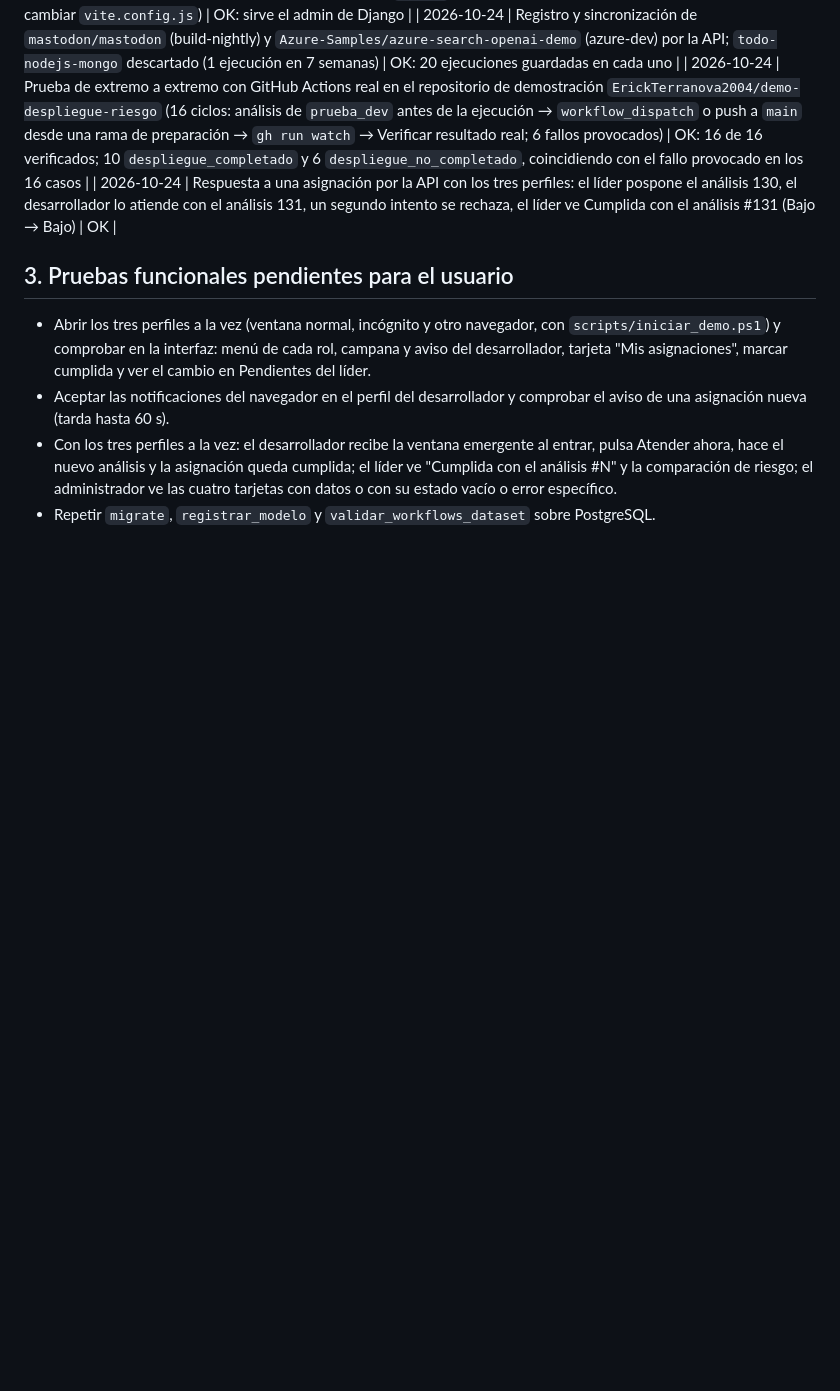
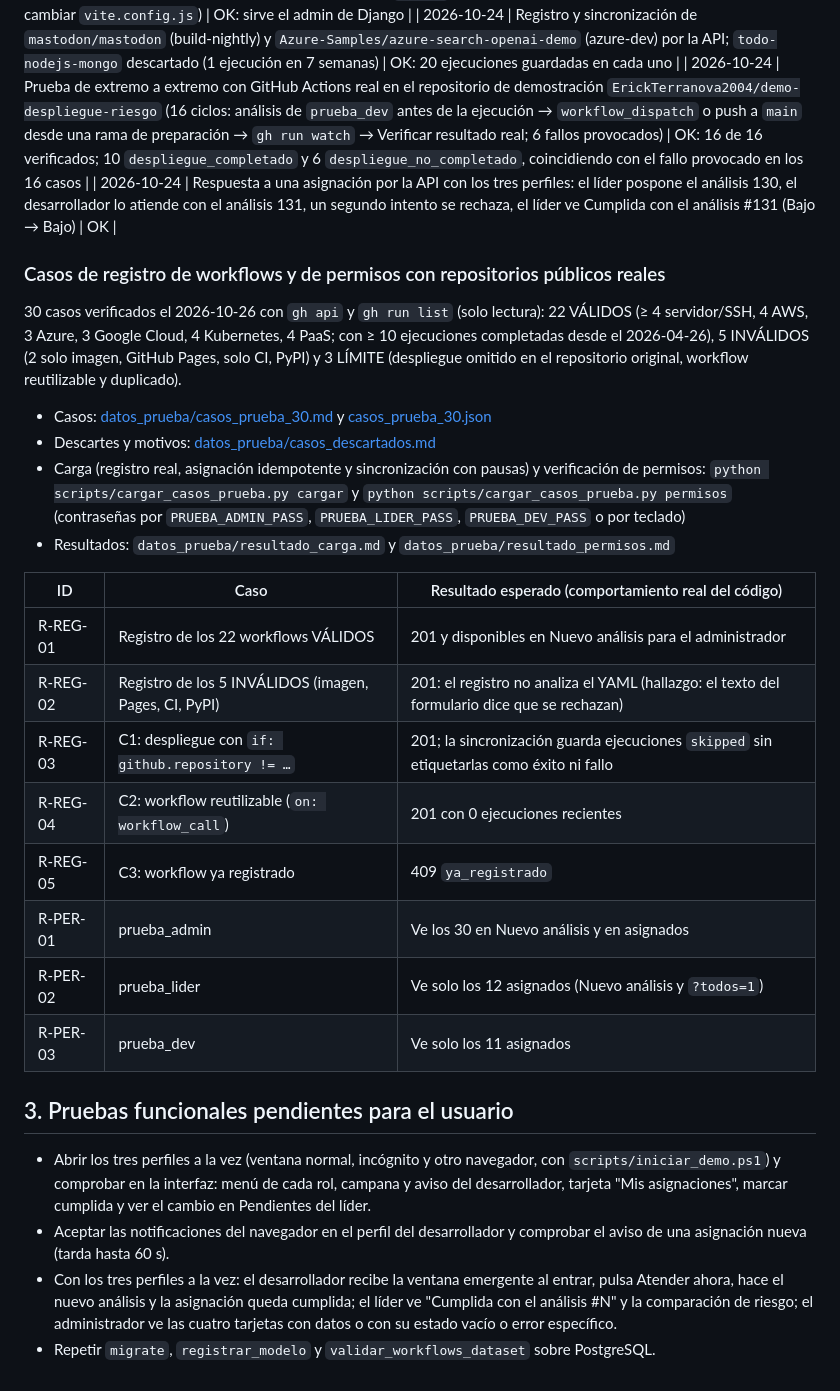
Before and after one commit to ErickTerranova2004/Proyecto-de-titulaci-n-, a Markdown page: docs/plan_pruebas.md, the part around the change. Drawn GitHub-style; blank space fills up the shorter version.

Commit message:
Plan de pruebas: casos de registro y de permisos con repositorios reales
Co-Authored-By: Claude Opus 5.5 <noreply@anthropic.com>

```diff
--- a/docs/plan_pruebas.md
+++ b/docs/plan_pruebas.md
@@ -119,6 +119,30 @@ Con la nueva regla, `novuhq/novu` `deploy.yml` ya no se admite: no está en el d
 | 2026-10-24 | Prueba de extremo a extremo con GitHub Actions real en el repositorio de demostración `ErickTerranova2004/demo-despliegue-riesgo` (16 ciclos: análisis de `prueba_dev` antes de la ejecución → `workflow_dispatch` o push a `main` desde una rama de preparación → `gh run watch` → Verificar resultado real; 6 fallos provocados) | OK: 16 de 16 verificados; 10 `despliegue_completado` y 6 `despliegue_no_completado`, coincidiendo con el fallo provocado en los 16 casos |
 | 2026-10-24 | Respuesta a una asignación por la API con los tres perfiles: el líder pospone el análisis 130, el desarrollador lo atiende con el análisis 131, un segundo intento se rechaza, el líder ve Cumplida con el análisis #131 (Bajo → Bajo) | OK |
 
+### Casos de registro de workflows y de permisos con repositorios públicos reales
+
+30 casos verificados el 2026-10-26 con `gh api` y `gh run list` (solo lectura): 22 VÁLIDOS (≥ 4 servidor/SSH, 4 AWS, 3 Azure,
+3 Google Cloud, 4 Kubernetes, 4 PaaS; con ≥ 10 ejecuciones completadas desde el 2026-04-26), 5 INVÁLIDOS (2 solo imagen,
+GitHub Pages, solo CI, PyPI) y 3 LÍMITE (despliegue omitido en el repositorio original, workflow reutilizable y duplicado).
+
+- Casos: [datos_prueba/casos_prueba_30.md](../datos_prueba/casos_prueba_30.md) y [casos_prueba_30.json](../datos_prueba/casos_prueba_30.json)
+- Descartes y motivos: [datos_prueba/casos_descartados.md](../datos_prueba/casos_descartados.md)
+- Carga (registro real, asignación idempotente y sincronización con pausas) y verificación de permisos:
+  `python scripts/cargar_casos_prueba.py cargar` y `python scripts/cargar_casos_prueba.py permisos`
+  (contraseñas por `PRUEBA_ADMIN_PASS`, `PRUEBA_LIDER_PASS`, `PRUEBA_DEV_PASS` o por teclado)
+- Resultados: `datos_prueba/resultado_carga.md` y `datos_prueba/resultado_permisos.md`
+
+| ID | Caso | Resultado esperado (comportamiento real del código) |
+|---|---|---|
+| R-REG-01 | Registro de los 22 workflows VÁLIDOS | 201 y disponibles en Nuevo análisis para el administrador |
+| R-REG-02 | Registro de los 5 INVÁLIDOS (imagen, Pages, CI, PyPI) | 201: el registro no analiza el YAML (hallazgo: el texto del formulario dice que se rechazan) |
+| R-REG-03 | C1: despliegue con `if: github.repository != …` | 201; la sincronización guarda ejecuciones `skipped` sin etiquetarlas como éxito ni fallo |
+| R-REG-04 | C2: workflow reutilizable (`on: workflow_call`) | 201 con 0 ejecuciones recientes |
+| R-REG-05 | C3: workflow ya registrado | 409 `ya_registrado` |
+| R-PER-01 | prueba_admin | Ve los 30 en Nuevo análisis y en asignados |
+| R-PER-02 | prueba_lider | Ve solo los 12 asignados (Nuevo análisis y `?todos=1`) |
+| R-PER-03 | prueba_dev | Ve solo los 11 asignados |
+
 ## 3. Pruebas funcionales pendientes para el usuario
 
 - Abrir los tres perfiles a la vez (ventana normal, incógnito y otro navegador, con `scripts/iniciar_demo.ps1`) y comprobar en la interfaz: menú de cada rol, campana y aviso del desarrollador, tarjeta "Mis asignaciones", marcar cumplida y ver el cambio en Pendientes del líder.
```
